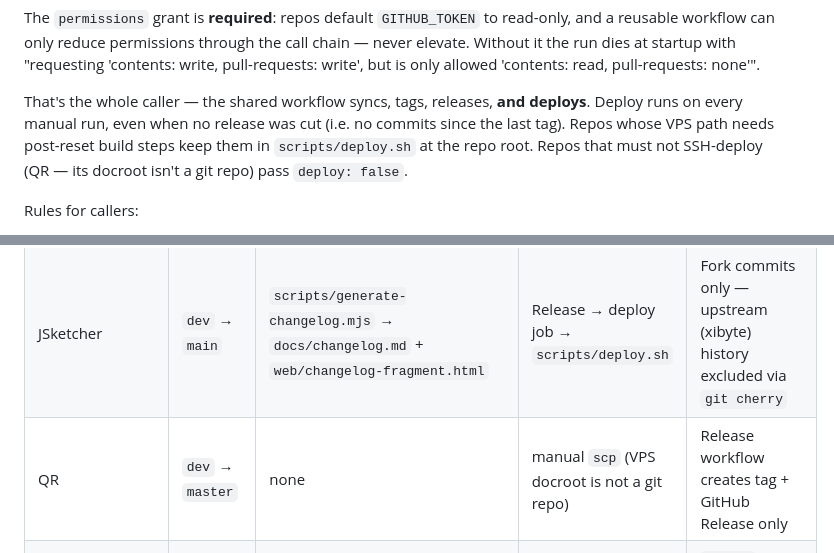
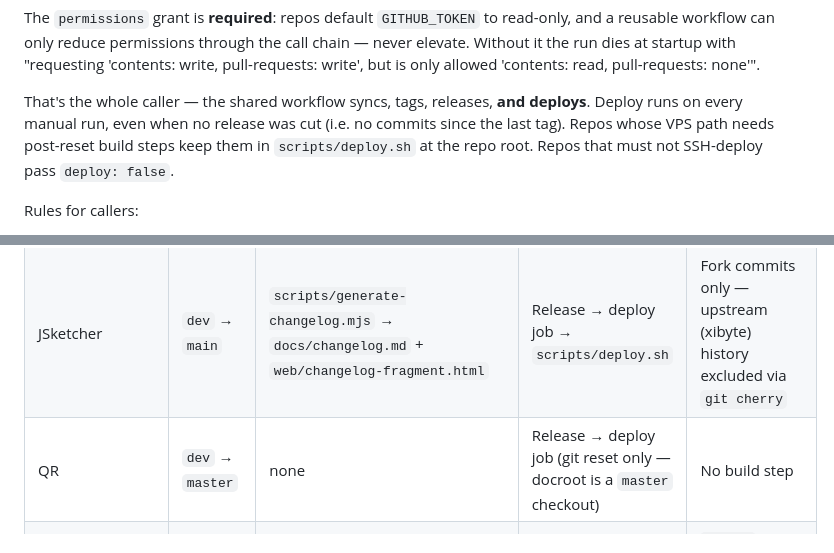
Before and after one commit to Box-of-Dragons/StructuredChaos, a Markdown page: docs/git-rules.md, 2 parts joined by grey strips. GitHub-like rendering.

Commit message:
docs: QR deploys via release workflow now that its docroot is a git checkout

```diff
--- a/docs/git-rules.md
+++ b/docs/git-rules.md
@@ -141,7 +141,7 @@ jobs:
 
 The `permissions` grant is **required**: repos default `GITHUB_TOKEN` to read-only, and a reusable workflow can only reduce permissions through the call chain — never elevate. Without it the run dies at startup with "requesting 'contents: write, pull-requests: write', but is only allowed 'contents: read, pull-requests: none'".
 
-That's the whole caller — the shared workflow syncs, tags, releases, **and deploys**. Deploy runs on every manual run, even when no release was cut (i.e. no commits since the last tag). Repos whose VPS path needs post-reset build steps keep them in `scripts/deploy.sh` at the repo root. Repos that must not SSH-deploy (QR — its docroot isn't a git repo) pass `deploy: false`.
+That's the whole caller — the shared workflow syncs, tags, releases, **and deploys**. Deploy runs on every manual run, even when no release was cut (i.e. no commits since the last tag). Repos whose VPS path needs post-reset build steps keep them in `scripts/deploy.sh` at the repo root. Repos that must not SSH-deploy pass `deploy: false`.
 
 Rules for callers:
 
@@ -168,7 +168,7 @@ Edit `family-release.mjs` (versioning logic, notes format) or `family-release.ym
 | BoxOfDragons | `dev` → `master` | `scripts/GenerateBuildInfo.php` → `web/js/buildInfo.js` + `web/changelog.html` | Release → deploy job → `scripts/deploy.sh` | Changelog entries labelled with the release segment they landed in; `deploy.yml` remains as a manual deploy-only fallback |
 | KnitStitch | `dev` → `master` | `scripts/generate-build-info.mjs` (reads GitHub Releases) → `public/js/buildInfo.js` + `CHANGELOG.md` | Release → deploy job → `scripts/deploy.sh` | `desktop-release` job attaches the portable exe |
 | JSketcher | `dev` → `main` | `scripts/generate-changelog.mjs` → `docs/changelog.md` + `web/changelog-fragment.html` | Release → deploy job → `scripts/deploy.sh` | Fork commits only — upstream (xibyte) history excluded via `git cherry` |
-| QR | `dev` → `master` | none | manual `scp` (VPS docroot is not a git repo) | Release workflow creates tag + GitHub Release only |
+| QR | `dev` → `master` | none | Release → deploy job (git reset only — docroot is a `master` checkout) | No build step |
 | BetterAuth | `dev` → `master` | none | Release → deploy job → `scripts/deploy.sh` (`npm ci`, `auth migrate`, `npm run build`, `pm2 reload`) | `master` unprotected (private repo, free org); deploy.sh sources `.env` for `DATABASE_URL` |
 | SolverWasm | `dev` → `master` | — | — | Not wired: legacy tags aren't `vX.Y.Z`; seed a baseline tag (e.g. `v3.2.0`) before adding a release caller |
 
```
